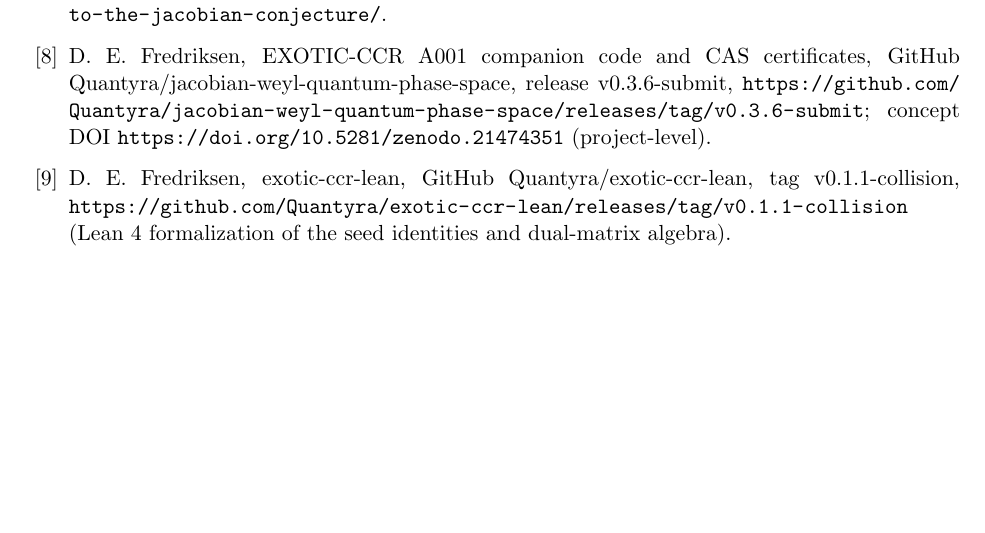
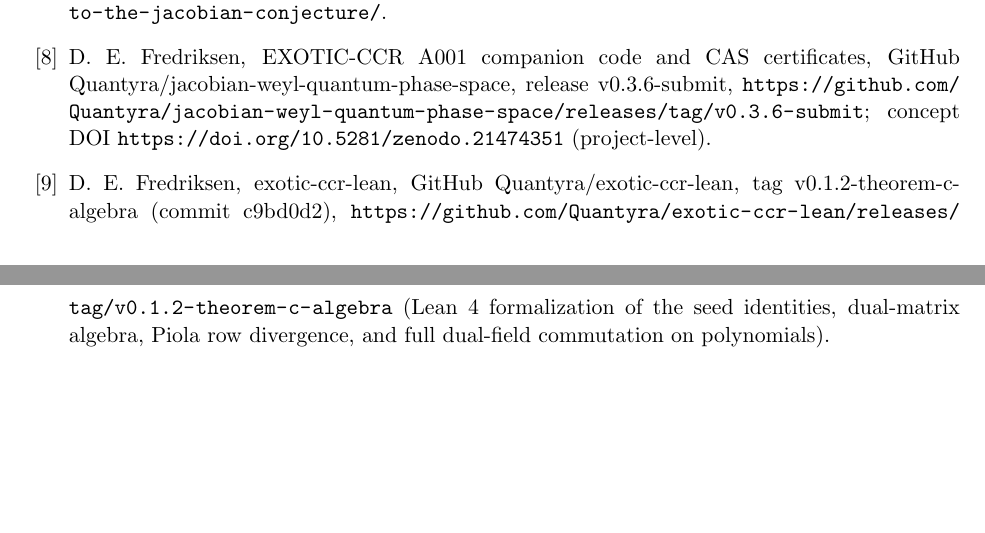
Before and after one commit to Quantyra/jacobian-weyl-quantum-phase-space, a LaTeX paper (docs/notes/A001-arxiv.tex): part of page 8 of 8 before the commit and two parts of pages 8 and 9 of 9 after it, the two joined at a grey line, cut so that both start at the same text, the shorter picture padded with empty space. Compiled offline with pdfLaTeX.

Commit message:
docs: pin Lean biblio to v0.1.2-theorem-c-algebra (T-C Piola + brackets)
A001 arXiv notes cite exotic-ccr-lean c9bd0d2 algebraic Theorem C close.

```diff
--- a/docs/notes/A001-arxiv.tex
+++ b/docs/notes/A001-arxiv.tex
@@ -412,8 +412,9 @@ concept DOI \url{https://doi.org/10.5281/zenodo.21474351} (project-level).
 
 \bibitem{FredriksenLean}
 D.~E.~Fredriksen, exotic-ccr-lean, GitHub Quantyra/exotic-ccr-lean,
-tag v0.1.1-collision,
-\url{https://github.com/Quantyra/exotic-ccr-lean/releases/tag/v0.1.1-collision}
-(Lean~4 formalization of the seed identities and dual-matrix algebra).
+tag v0.1.2-theorem-c-algebra (commit c9bd0d2),
+\url{https://github.com/Quantyra/exotic-ccr-lean/releases/tag/v0.1.2-theorem-c-algebra}
+(Lean~4 formalization of the seed identities, dual-matrix algebra, Piola row
+divergence, and full dual-field commutation on polynomials).
 \end{thebibliography}
 \end{document}
```
Also changed, not shown: docs/notes/A001-arxiv-checklist.md (+2 -1 lines), docs/notes/A001-arxiv-submission-packet.md (+1 -1 lines).
